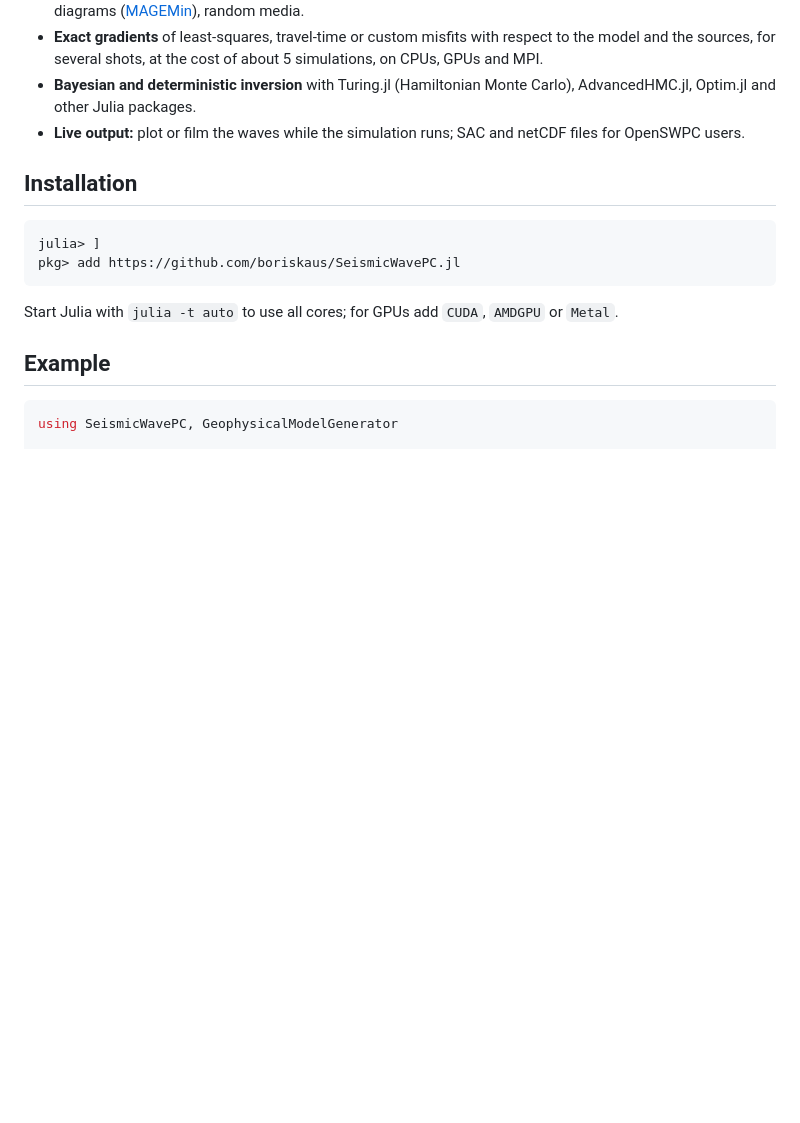
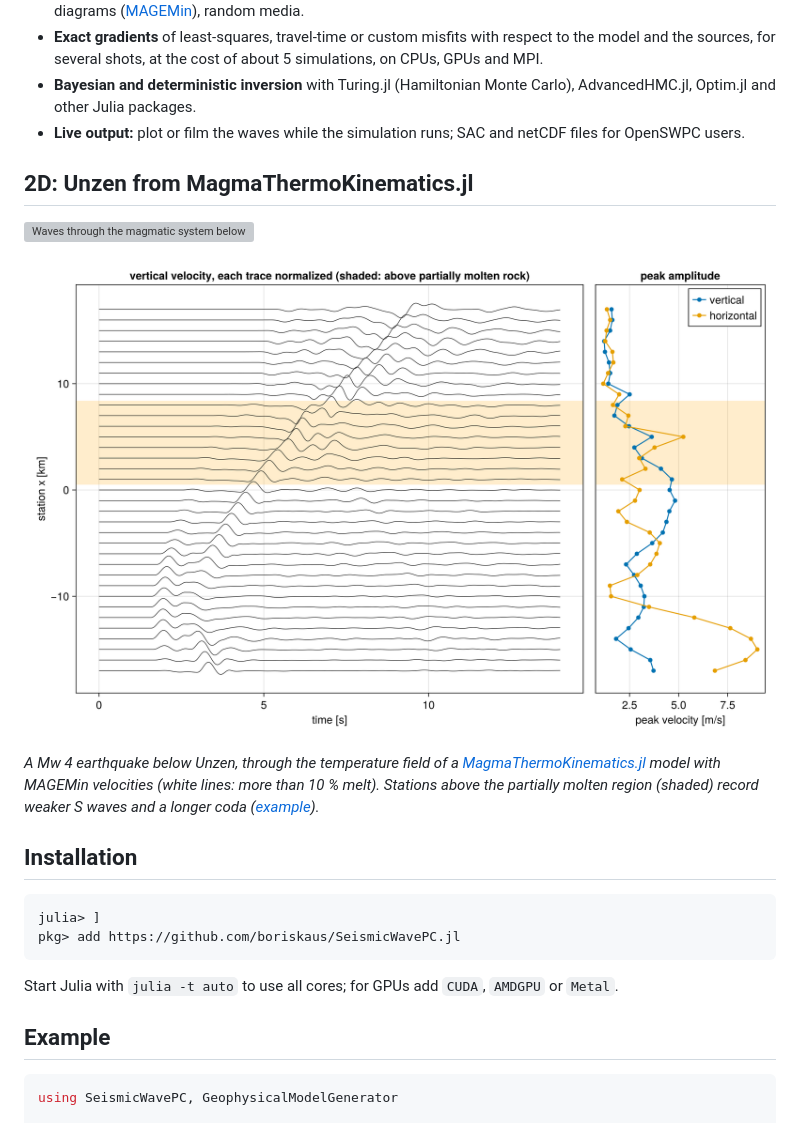
Before and after one commit to JuliaGeodynamics/SeismicWavePC.jl, a Markdown page: README.md, the part around the change. Rendered like a GitHub page; blank space fills up the shorter version; grey boxes are pictures that could not be loaded.

Commit message:
README: the 2D Unzen simulation with seismograms; inversion figure with corrected labels
Co-Authored-By: Claude Opus 5.5 <noreply@anthropic.com>

```diff
--- a/README.md
+++ b/README.md
@@ -27,6 +27,17 @@ gradients for full-waveform inversion. It started as a Julia port of [OpenSWPC](
 - **Bayesian and deterministic inversion** with Turing.jl (Hamiltonian Monte Carlo), AdvancedHMC.jl, Optim.jl and other
   Julia packages.
 - **Live output:** plot or film the waves while the simulation runs; SAC and netCDF files for OpenSWPC users.
+
+## 2D: Unzen from MagmaThermoKinematics.jl
+
+![Waves through the magmatic system below Unzen](docs/src/assets/Unzen_2D_waves.gif)
+
+![Seismograms of the Unzen example](docs/src/assets/Unzen_2D_seismograms.png)
+
+*A Mw 4 earthquake below Unzen, through the temperature field of a
+[MagmaThermoKinematics.jl](https://github.com/boriskaus/MagmaThermoKinematics.jl) model with MAGEMin velocities (white lines:
+more than 10 % melt). Stations above the partially molten region (shaded) record weaker S waves and a longer coda
+([example](examples/MagmaThermoKinematics/Unzen_2D.jl)).*
 
 ## Installation
 
```
Also changed, not shown: docs/src/assets/inversion_turing.png.
